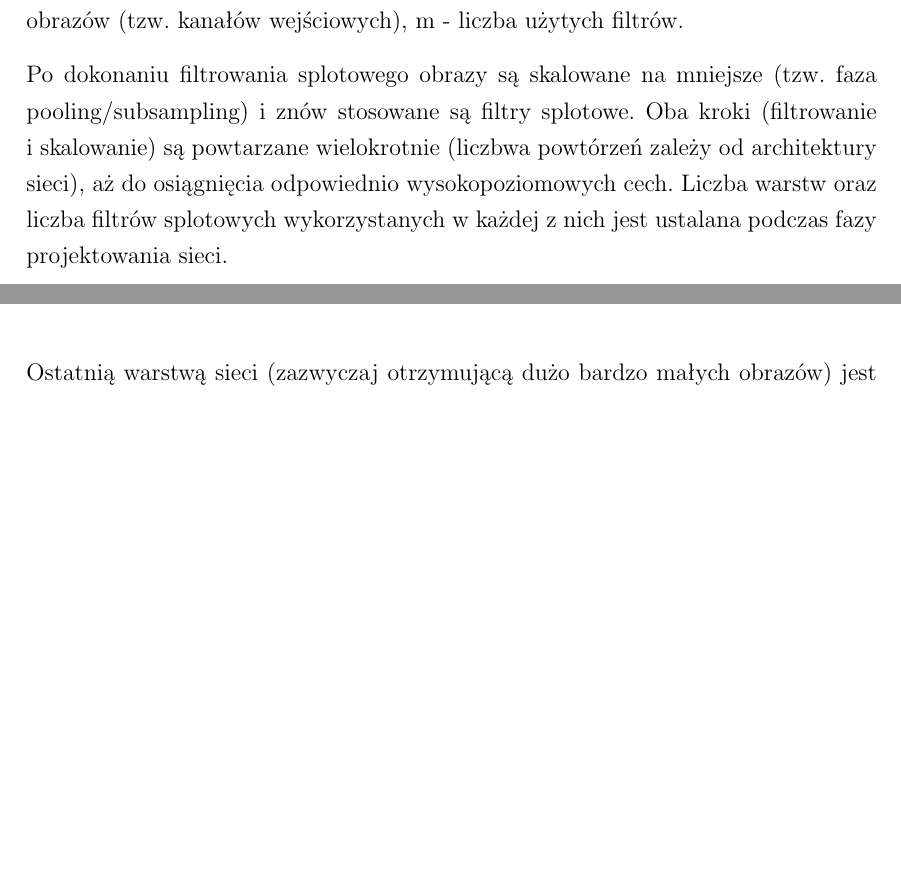
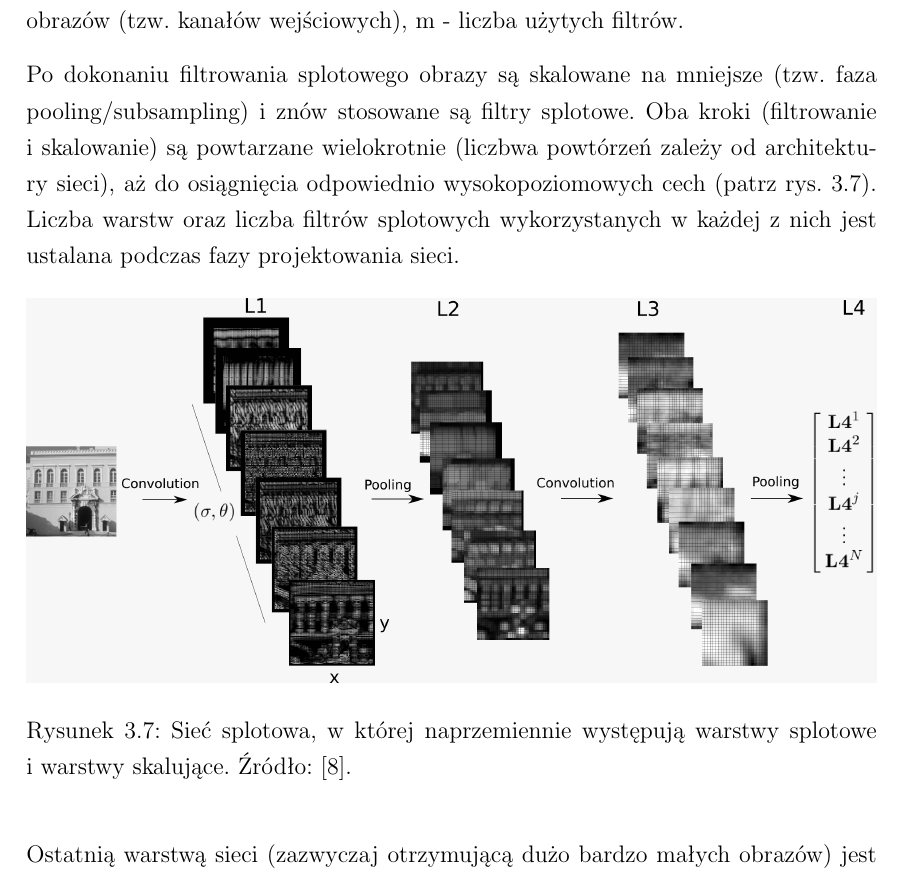
Before and after one commit to nme01/mgr-tex, a LaTeX document (tex/main.tex, which reads tex/cnn.tex): two parts of page 33 of 56 before the commit and part of page 33 of 56 after it, the two joined at a grey line, cut so that both start at the same text, the shorter picture padded with empty space. Compiled offline with pdfLaTeX.

Commit message:
Dodanie podpisu pod obrazkiem "Sieć splotowa".

```diff
--- a/tex/cnn.tex
+++ b/tex/cnn.tex
@@ -109,12 +109,16 @@ użytych filtrów.
 
 Po~dokonaniu filtrowania splotowego obrazy są skalowane na~mniejsze (tzw.~faza pooling/subsampling) i~znów
 stosowane są~filtry splotowe. Oba kroki (filtrowanie i~skalowanie) są~powtarzane wielokrotnie
-(liczbwa powtórzeń zależy od~architektury sieci), aż~do~osiągnięcia odpowiednio wysokopoziomowych cech. Liczba warstw
-oraz liczba filtrów splotowych wykorzystanych w~każdej z~nich jest ustalana podczas fazy projektowania sieci.
+(liczbwa powtórzeń zależy od~architektury sieci), aż~do~osiągnięcia odpowiednio wysokopoziomowych cech (patrz
+rys.~\ref{rys:convnet-illustration}). Liczba warstw oraz liczba filtrów splotowych wykorzystanych w~każdej z~nich jest
+ustalana podczas fazy projektowania sieci.
 
 \begin{figure}[H]
 	\centering
 	\includegraphics[width=\linewidth]{img/convnet.png}
+	\caption{Sieć splotowa, w~której naprzemiennie występują warstwy splotowe i~warstwy skalujące.
+	Źródło:~\cite{convnet-illustration}.}
+	\label{rys:convnet-illustration}
 \end{figure}
 
 Ostatnią warstwą sieci (zazwyczaj otrzymującą dużo bardzo małych obrazów) jest warstwa zawierająca neurony
```
Also changed, not shown: tex/bibliography.bib (+6 -0 lines), tex/cnn.tex (4 more changed lines).
